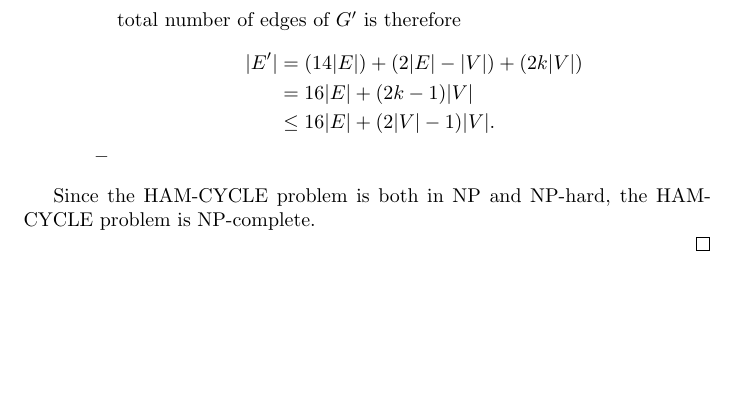
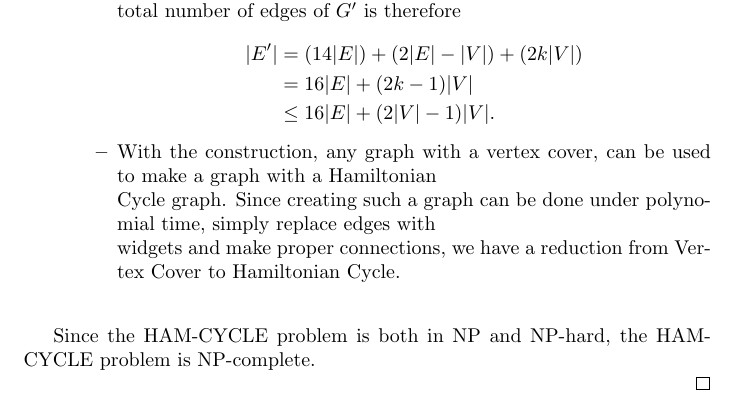
Before and after one commit to darkdragon276/GiaiThuatNangCao, a LaTeX problem sheet (homework_3/homework_3.tex): part of page 4 of 4 before the commit and part of page 5 of 5 after it, cut so that both start at the same text, the shorter picture padded with empty space. Compiled offline with pdfLaTeX.

```diff
--- a/homework_3/homework_3.tex
+++ b/homework_3/homework_3.tex
@@ -6,6 +6,7 @@
 \usepackage[]{amsthm} %lets us use \begin{proof}
 \usepackage[]{amssymb} %gives us the character \varnothing
 \usepackage[]{amsmath}
+\usepackage{graphicx}
 
 \title{Homework 3}
 \author{Chu Hai Nam MSSV: 2370189 \\
@@ -130,7 +131,9 @@
             & \leq 16|E|+(2|V|-1)|V| .
             \end{aligned}
             $$
-            \item
+            \item With the construction, any graph with a vertex cover, can be used to make a graph with a Hamiltonian \\
+            Cycle graph. Since creating such a graph can be done under polynomial time, simply replace edges with \\
+            widgets and make proper connections, we have a reduction from Vertex Cover to Hamiltonian Cycle. \\
         \end{itemize}
     \end{itemize}
 
```
